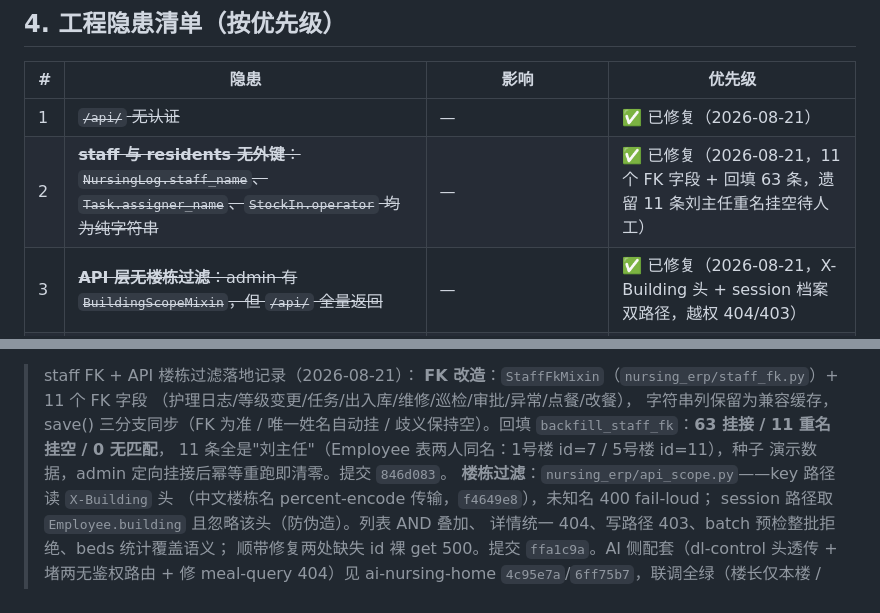
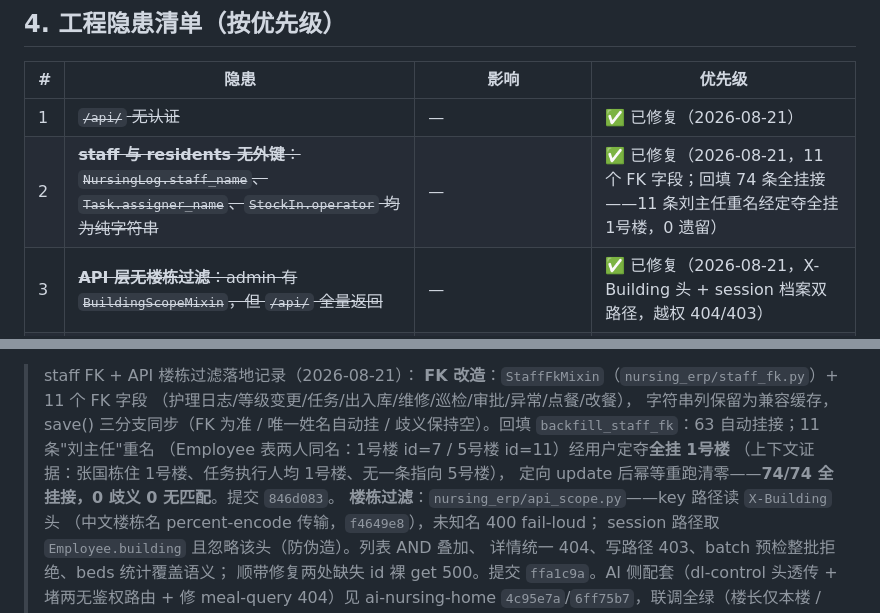
Before and after one commit to huha-yy/nursing-erp, a Markdown page: docs/业务完整度评估与路线图.md, 2 parts joined by grey strips. Drawn GitHub-style.

Commit message:
docs: 刘主任 11 条歧义行已定向挂接 1号楼，回填 74/74 清零
Co-Authored-By: Claude Fable 5 <noreply@anthropic.com>

```diff
--- a/docs/业务完整度评估与路线图.md
+++ b/docs/业务完整度评估与路线图.md
@@ -46,7 +46,7 @@
 | # | 隐患 | 影响 | 优先级 |
 |---|---|---|---|
 | 1 | ~~`/api/` 无认证~~ | — | ✅ 已修复（2026-08-21） |
-| 2 | ~~**staff 与 residents 无外键**：`NursingLog.staff_name`、`Task.assigner_name`、`StockIn.operator` 均为纯字符串~~ | — | ✅ 已修复（2026-08-21，11 个 FK 字段 + 回填 63 条，遗留 11 条刘主任重名挂空待人工） |
+| 2 | ~~**staff 与 residents 无外键**：`NursingLog.staff_name`、`Task.assigner_name`、`StockIn.operator` 均为纯字符串~~ | — | ✅ 已修复（2026-08-21，11 个 FK 字段；回填 74 条全挂接——11 条刘主任重名经定夺全挂 1号楼，0 遗留） |
 | 3 | ~~**API 层无楼栋过滤**：admin 有 `BuildingScopeMixin`，但 `/api/` 全量返回~~ | — | ✅ 已修复（2026-08-21，X-Building 头 + session 档案双路径，越权 404/403） |
 | 4 | **宿主机 runserver 撑公网流量**：无进程守护，进程挂了公网即 502 | 可用性风险 + runserver 本不适合生产 | P2（见 Q5） |
 | 5 | 照护分区/护理等级等硬编码 choices | 第二家客户（社会福利中心，4 照护分区）直接复用会不对 | P2（客户适配前，见 Q4） |
@@ -83,9 +83,10 @@
 > **FK 改造**：`StaffFkMixin`（`nursing_erp/staff_fk.py`）+ 11 个 FK 字段
 > （护理日志/等级变更/任务/出入库/维修/巡检/审批/异常/点餐/改餐），
 > 字符串列保留为兼容缓存，save() 三分支同步（FK 为准 / 唯一姓名自动挂 /
-> 歧义保持空）。回填 `backfill_staff_fk`：**63 挂接 / 11 重名挂空 / 0 无匹配**，
-> 11 条全是"刘主任"（Employee 表两人同名：1号楼 id=7 / 5号楼 id=11），种子
-> 演示数据，admin 定向挂接后幂等重跑即清零。提交 `846d083`。
+> 歧义保持空）。回填 `backfill_staff_fk`：63 自动挂接；11 条"刘主任"重名
+> （Employee 表两人同名：1号楼 id=7 / 5号楼 id=11）经用户定夺**全挂 1号楼**
+> （上下文证据：张国栋住 1号楼、任务执行人均 1号楼、无一条指向 5号楼），
+> 定向 update 后幂等重跑清零——**74/74 全挂接，0 歧义 0 无匹配**。提交 `846d083`。
 > **楼栋过滤**：`nursing_erp/api_scope.py`——key 路径读 `X-Building` 头
 > （中文楼栋名 percent-encode 传输，`f4649e8`），未知名 400 fail-loud；
 > session 路径取 `Employee.building` 且忽略该头（防伪造）。列表 AND 叠加、
```
